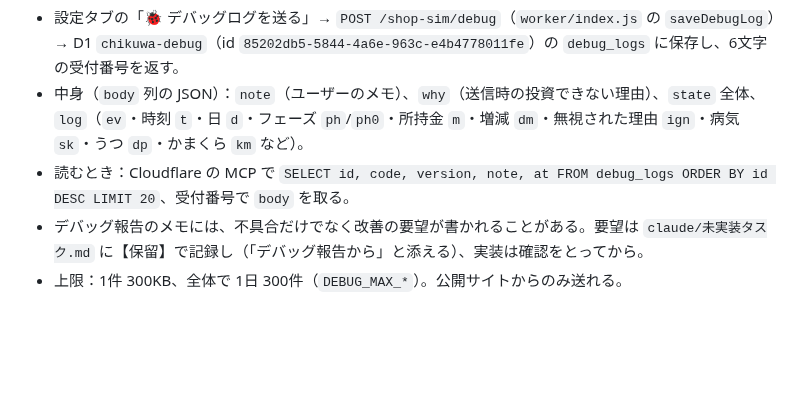
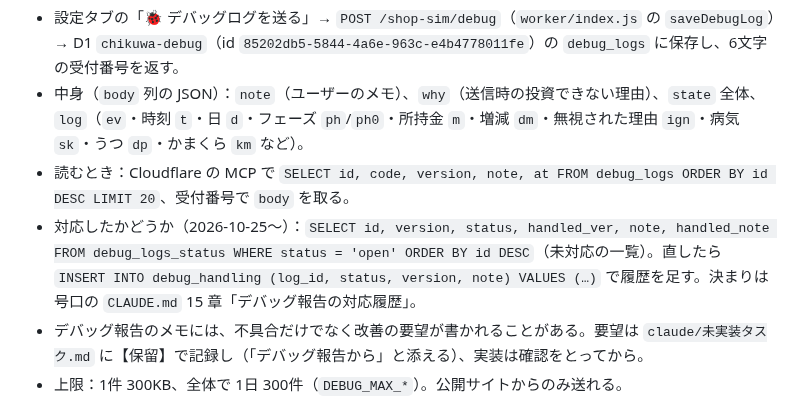
Before and after one commit to Chikuwa1014/chikugames, a Markdown page: shop-sim/CLAUDE.md, the part around the change. Drawn GitHub-style; blank space fills up the shorter version.

```diff
--- a/shop-sim/CLAUDE.md
+++ b/shop-sim/CLAUDE.md
@@ -78,6 +78,7 @@
 - 設定タブの「🐞 デバッグログを送る」→ `POST /shop-sim/debug`（`worker/index.js` の `saveDebugLog`）→ D1 `chikuwa-debug`（id `85202db5-5844-4a6e-963c-e4b4778011fe`）の `debug_logs` に保存し、6文字の受付番号を返す。
 - 中身（`body` 列の JSON）：`note`（ユーザーのメモ）、`why`（送信時の投資できない理由）、`state` 全体、`log`（`ev`・時刻 `t`・日 `d`・フェーズ `ph`/`ph0`・所持金 `m`・増減 `dm`・無視された理由 `ign`・病気 `sk`・うつ `dp`・かまくら `km` など）。
 - 読むとき：Cloudflare の MCP で `SELECT id, code, version, note, at FROM debug_logs ORDER BY id DESC LIMIT 20`、受付番号で `body` を取る。
+- 対応したかどうか（2026-10-25〜）：`SELECT id, version, status, handled_ver, note, handled_note FROM debug_logs_status WHERE status = 'open' ORDER BY id DESC`（未対応の一覧）。直したら `INSERT INTO debug_handling (log_id, status, version, note) VALUES (…)` で履歴を足す。決まりは号口の `CLAUDE.md` 15 章「デバッグ報告の対応履歴」。
 - デバッグ報告のメモには、不具合だけでなく改善の要望が書かれることがある。要望は `claude/未実装タスク.md` に【保留】で記録し（「デバッグ報告から」と添える）、実装は確認をとってから。
 - 上限：1件 300KB、全体で 1日 300件（`DEBUG_MAX_*`）。公開サイトからのみ送れる。
 
```
Also changed, not shown: CLAUDE.md (+1 -0 lines).
